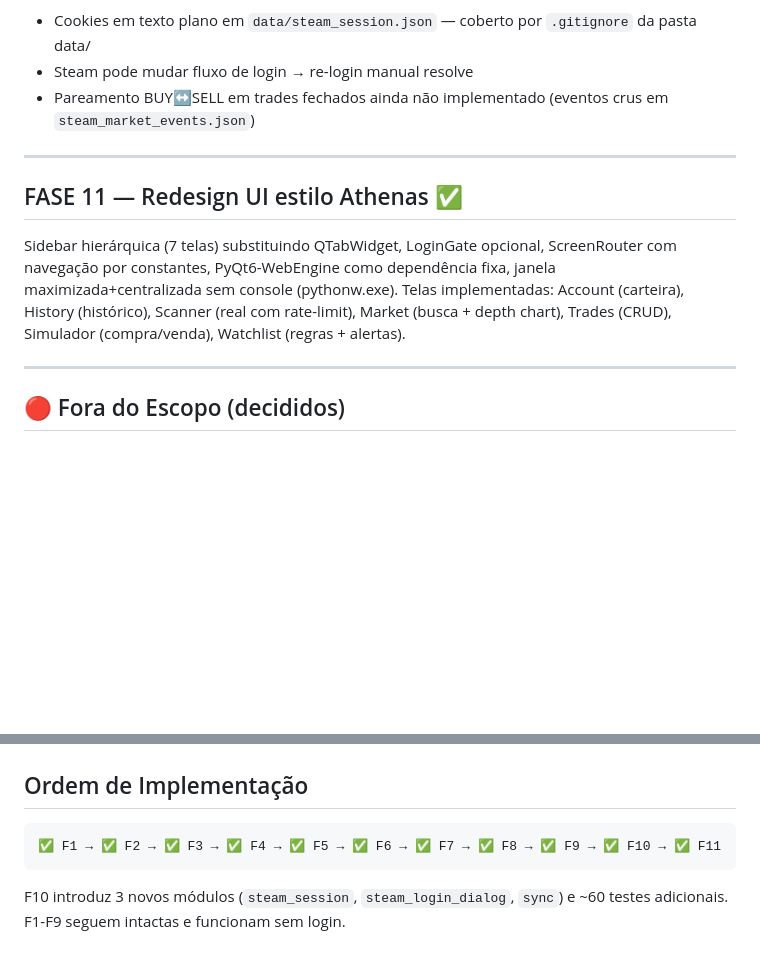
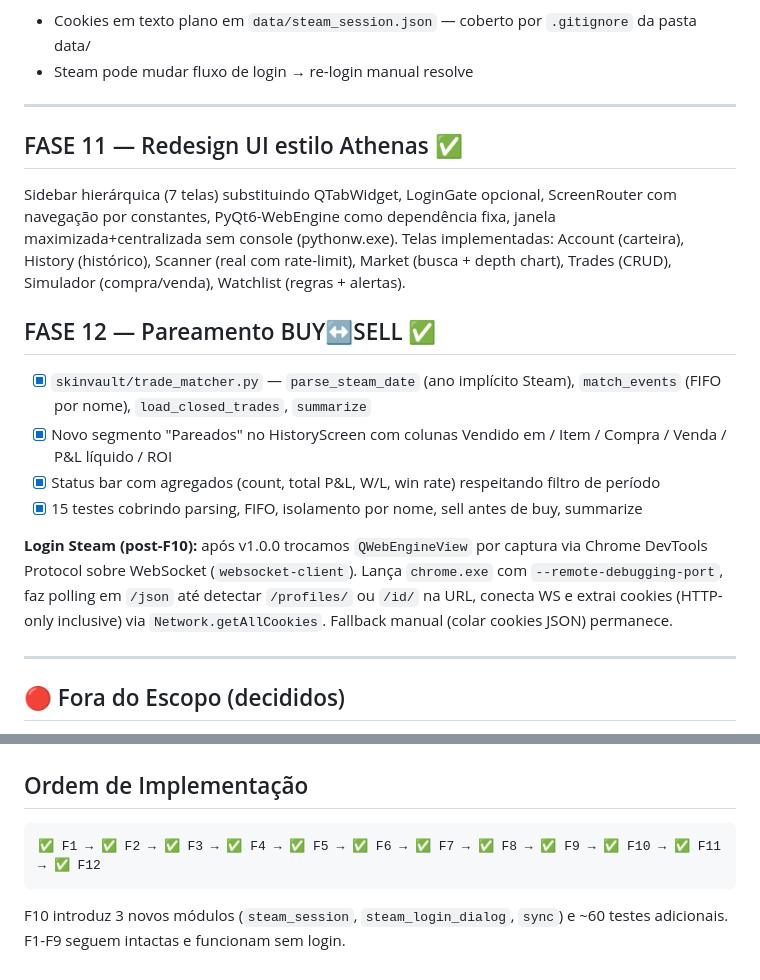
Before and after one commit to pedronokia/galaseca, a Markdown page: ROADMAP.md, 2 parts joined by grey strips. Drawn GitHub-style; blank space fills up the shorter version.

Commit message:
ROADMAP: marca F12 (Pareamento BUY<->SELL) e nota sobre CDP login
- Remove risco "pareamento nao implementado" do F10
- Adiciona FASE 12 com modulo trade_matcher + segmento "Pareados"
- Nota sobre substituicao do QWebEngineView pelo CDP-over-WebSocket

Co-Authored-By: Claude Opus 4.7 <noreply@anthropic.com>

````diff
--- a/ROADMAP.md
+++ b/ROADMAP.md
@@ -133,12 +133,19 @@ Fatores e pesos atuais:
 **Riscos conhecidos** (documentados na UI):
 - Cookies em texto plano em `data/steam_session.json` — coberto por `.gitignore` da pasta data/
 - Steam pode mudar fluxo de login → re-login manual resolve
-- Pareamento BUY↔SELL em trades fechados ainda não implementado (eventos crus em `steam_market_events.json`)
 
 ---
 
 ## FASE 11 — Redesign UI estilo Athenas ✅
 Sidebar hierárquica (7 telas) substituindo QTabWidget, LoginGate opcional, ScreenRouter com navegação por constantes, PyQt6-WebEngine como dependência fixa, janela maximizada+centralizada sem console (pythonw.exe). Telas implementadas: Account (carteira), History (histórico), Scanner (real com rate-limit), Market (busca + depth chart), Trades (CRUD), Simulador (compra/venda), Watchlist (regras + alertas).
+
+## FASE 12 — Pareamento BUY↔SELL ✅
+- [x] `skinvault/trade_matcher.py` — `parse_steam_date` (ano implícito Steam), `match_events` (FIFO por nome), `load_closed_trades`, `summarize`
+- [x] Novo segmento "Pareados" no HistoryScreen com colunas Vendido em / Item / Compra / Venda / P&L líquido / ROI
+- [x] Status bar com agregados (count, total P&L, W/L, win rate) respeitando filtro de período
+- [x] 15 testes cobrindo parsing, FIFO, isolamento por nome, sell antes de buy, summarize
+
+**Login Steam (post-F10):** após v1.0.0 trocamos `QWebEngineView` por captura via Chrome DevTools Protocol sobre WebSocket (`websocket-client`). Lança `chrome.exe` com `--remote-debugging-port`, faz polling em `/json` até detectar `/profiles/` ou `/id/` na URL, conecta WS e extrai cookies (HTTP-only inclusive) via `Network.getAllCookies`. Fallback manual (colar cookies JSON) permanece.
 
 ---
 
@@ -154,7 +161,7 @@ Sidebar hierárquica (7 telas) substituindo QTabWidget, LoginGate opcional, Scre
 ## Ordem de Implementação
 
 ```
-✅ F1 → ✅ F2 → ✅ F3 → ✅ F4 → ✅ F5 → ✅ F6 → ✅ F7 → ✅ F8 → ✅ F9 → ✅ F10 → ✅ F11
+✅ F1 → ✅ F2 → ✅ F3 → ✅ F4 → ✅ F5 → ✅ F6 → ✅ F7 → ✅ F8 → ✅ F9 → ✅ F10 → ✅ F11 → ✅ F12
 ```
 
 F10 introduz 3 novos módulos (`steam_session`, `steam_login_dialog`, `sync`)
````
